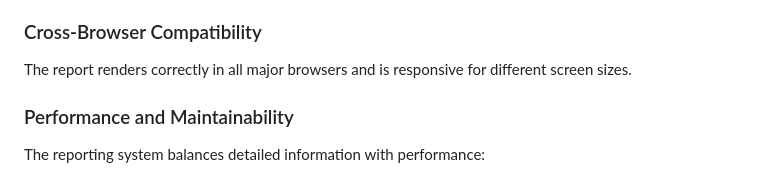
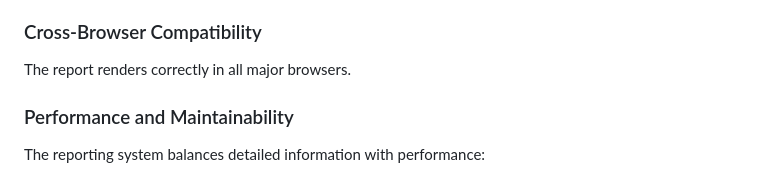
Before and after one commit to michiganboy/mata, a Markdown page: README.md, the part around the change. Rendered like a GitHub page.

Commit message:
Updated some text on readme

```diff
--- a/README.md
+++ b/README.md
@@ -344,7 +344,7 @@ The report architecture makes it easy to:
 
 ### Cross-Browser Compatibility
 
-The report renders correctly in all major browsers and is responsive for different screen sizes.
+The report renders correctly in all major browsers.
 
 ### Performance and Maintainability
 
```
